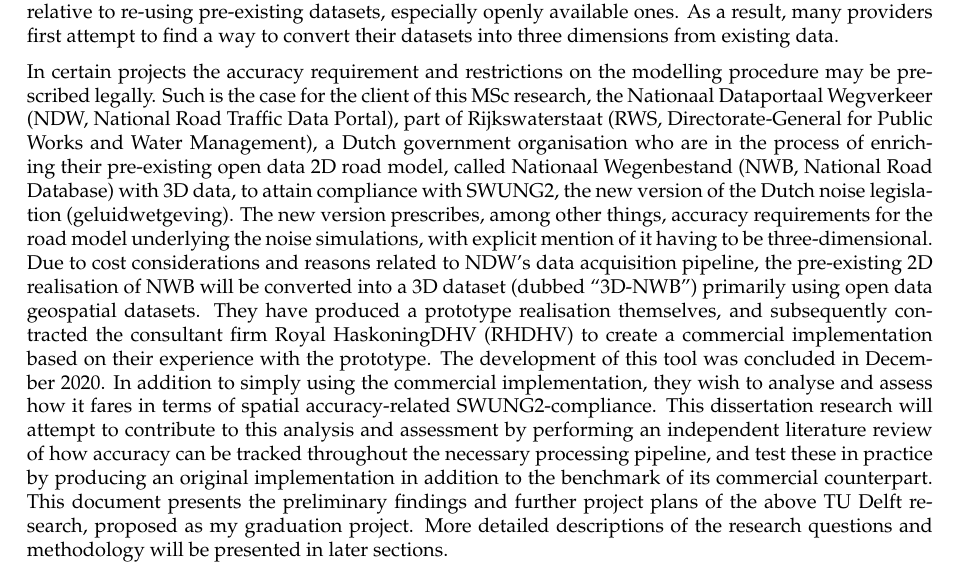
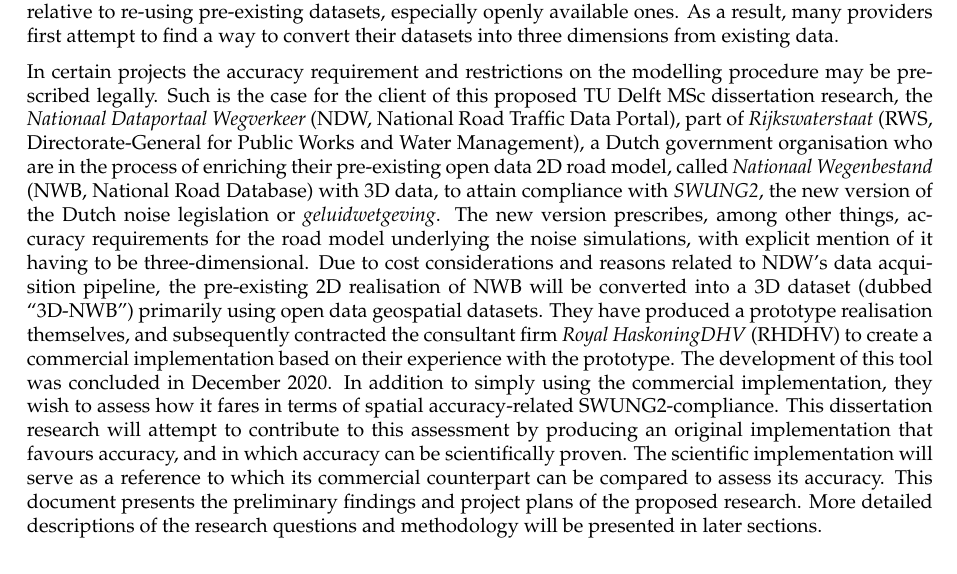
Before and after one commit to kriskenesei/geo2020-tex, a LaTeX thesis (p2/thesis_proposal.tex, which reads p2/chapters/introduction.tex): part of page 4 of 17, cut so that both start at the same text. Compiled offline with pdfLaTeX.

Commit message:
Update on Overleaf.

```diff
--- a/p2/chapters/introduction.tex
+++ b/p2/chapters/introduction.tex
@@ -15,4 +15,4 @@ However, some applications are concerned with the road network in the context of
 
 When a use case arises and an accurate 3D model is needed, the provider generally faces two choices: to produce and entirely new model, or to enrich its pre-existing 2D model with elevations. The decision generally depends on the quality of the pre-existing data set relative to the requirements for the 3D model, as well as that of the datasets available as sources of elevation with which the model can be enriched (as well as an other restrictions placed on the model specific to the use case). In terms of the source of elevations, the rule of thumb in the geospatial field is that data acquisition is vastly expensive relative to re-using pre-existing datasets, especially openly available ones. As a result, many providers first attempt to find a way to convert their datasets into three dimensions from existing data.
 
-In certain projects the accuracy requirement and restrictions on the modelling procedure may be prescribed legally. Such is the case for the client of this MSc research, the Nationaal Dataportaal Wegverkeer (NDW, National Road Traffic Data Portal), part of Rijkswaterstaat (RWS, Directorate-General for Public Works and Water Management), a Dutch government organisation who are in the process of enriching their pre-existing open data 2D road model, called Nationaal Wegenbestand (NWB, National Road Database) with 3D data, to attain compliance with SWUNG2, the new version of the Dutch noise legislation (geluidwetgeving). The new version prescribes, among other things, accuracy requirements for the road model underlying the noise simulations, with explicit mention of it having to be three-dimensional. Due to cost considerations and reasons related to NDW’s data acquisition pipeline, the pre-existing 2D realisation of NWB will be converted into a 3D dataset (dubbed “3D-NWB”) primarily using open data geospatial datasets. They have produced a prototype realisation themselves, and subsequently contracted the consultant firm Royal HaskoningDHV (RHDHV) to create a commercial implementation based on their experience with the prototype. The development of this tool was concluded in December 2020. In addition to simply using the commercial implementation, they wish to analyse and assess how it fares in terms of spatial accuracy-related SWUNG2-compliance. This dissertation research will attempt to contribute to this analysis and assessment by performing an independent literature review of how accuracy can be tracked throughout the necessary processing pipeline, and test these in practice by producing an original implementation in addition to the benchmark of its commercial counterpart. This document presents the preliminary findings and further project plans of the above TU Delft research, proposed as my graduation project. More detailed descriptions of the research questions and methodology will be presented in later sections.
+In certain projects the accuracy requirement and restrictions on the modelling procedure may be prescribed legally. Such is the case for the client of this proposed TU Delft MSc dissertation research, the \textit{Nationaal Dataportaal Wegverkeer} (NDW, National Road Traffic Data Portal), part of \textit{Rijkswaterstaat} (RWS, Directorate-General for Public Works and Water Management), a Dutch government organisation who are in the process of enriching their pre-existing open data 2D road model, called \textit{Nationaal Wegenbestand} (NWB, National Road Database) with 3D data, to attain compliance with \textit{SWUNG2}, the new version of the Dutch noise legislation or \textit{geluidwetgeving}. The new version prescribes, among other things, accuracy requirements for the road model underlying the noise simulations, with explicit mention of it having to be three-dimensional. Due to cost considerations and reasons related to NDW’s data acquisition pipeline, the pre-existing 2D realisation of NWB will be converted into a 3D dataset (dubbed “3D-NWB”) primarily using open data geospatial datasets. They have produced a prototype realisation themselves, and subsequently contracted the consultant firm \textit{Royal HaskoningDHV} (RHDHV) to create a commercial implementation based on their experience with the prototype. The development of this tool was concluded in December 2020. In addition to simply using the commercial implementation, they wish to assess how it fares in terms of spatial accuracy-related SWUNG2-compliance. This dissertation research will attempt to contribute to this assessment by producing an original implementation that favours accuracy, and in which accuracy can be scientifically proven. The scientific implementation will serve as a reference to which its commercial counterpart can be compared to assess its accuracy. This document presents the preliminary findings and project plans of the proposed research. More detailed descriptions of the research questions and methodology will be presented in later sections.
```
